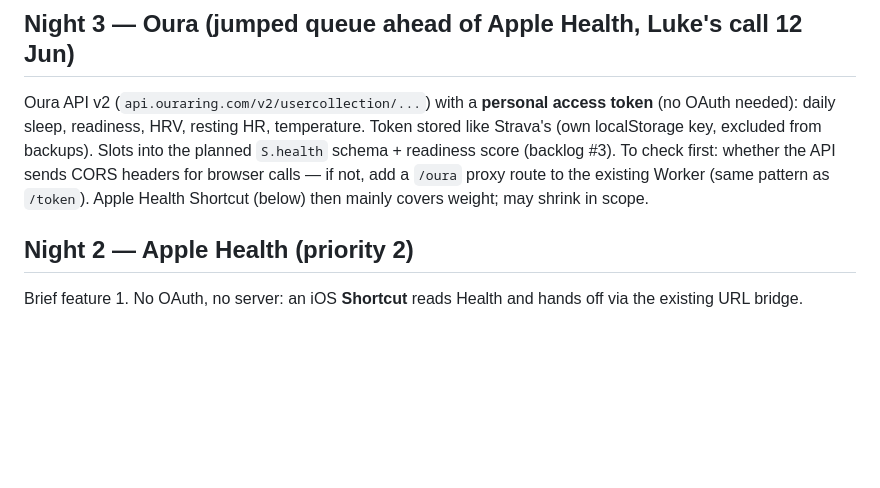
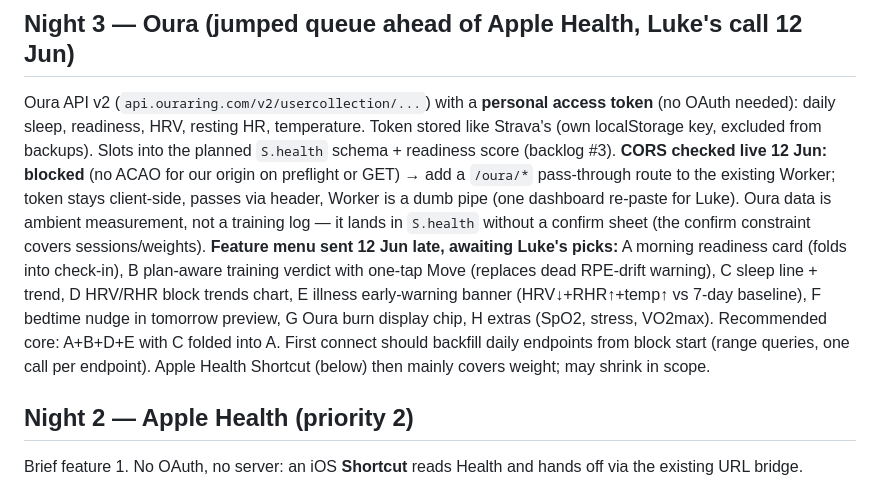
Before and after one commit to MullenLearning/berlin26, a Markdown page: PLAN.md, the part around the change. Rendered like a GitHub page; blank space fills up the shorter version.

Commit message:
Plan: Oura CORS verdict (Worker proxy needed) + feature menu awaiting picks
Co-Authored-By: Claude Fable 5 <noreply@anthropic.com>

```diff
--- a/PLAN.md
+++ b/PLAN.md
@@ -106,10 +106,19 @@ into it). RPE is dead — the easy-drift warning is dormant until the readiness
 Oura API v2 (`api.ouraring.com/v2/usercollection/...`) with a **personal access token**
 (no OAuth needed): daily sleep, readiness, HRV, resting HR, temperature. Token stored
 like Strava's (own localStorage key, excluded from backups). Slots into the planned
-`S.health` schema + readiness score (backlog #3). To check first: whether the API sends
-CORS headers for browser calls — if not, add a `/oura` proxy route to the existing
-Worker (same pattern as `/token`). Apple Health Shortcut (below) then mainly covers
-weight; may shrink in scope.
+`S.health` schema + readiness score (backlog #3). **CORS checked live 12 Jun: blocked**
+(no ACAO for our origin on preflight or GET) → add a `/oura/*` pass-through route to
+the existing Worker; token stays client-side, passes via header, Worker is a dumb pipe
+(one dashboard re-paste for Luke). Oura data is ambient measurement, not a training
+log — it lands in `S.health` without a confirm sheet (the confirm constraint covers
+sessions/weights). **Feature menu sent 12 Jun late, awaiting Luke's picks:**
+A morning readiness card (folds into check-in), B plan-aware training verdict with
+one-tap Move (replaces dead RPE-drift warning), C sleep line + trend, D HRV/RHR block
+trends chart, E illness early-warning banner (HRV↓+RHR↑+temp↑ vs 7-day baseline),
+F bedtime nudge in tomorrow preview, G Oura burn display chip, H extras (SpO2, stress,
+VO2max). Recommended core: A+B+D+E with C folded into A. First connect should backfill
+daily endpoints from block start (range queries, one call per endpoint). Apple Health
+Shortcut (below) then mainly covers weight; may shrink in scope.
 
 ## Night 2 — Apple Health (priority 2)
 
```
